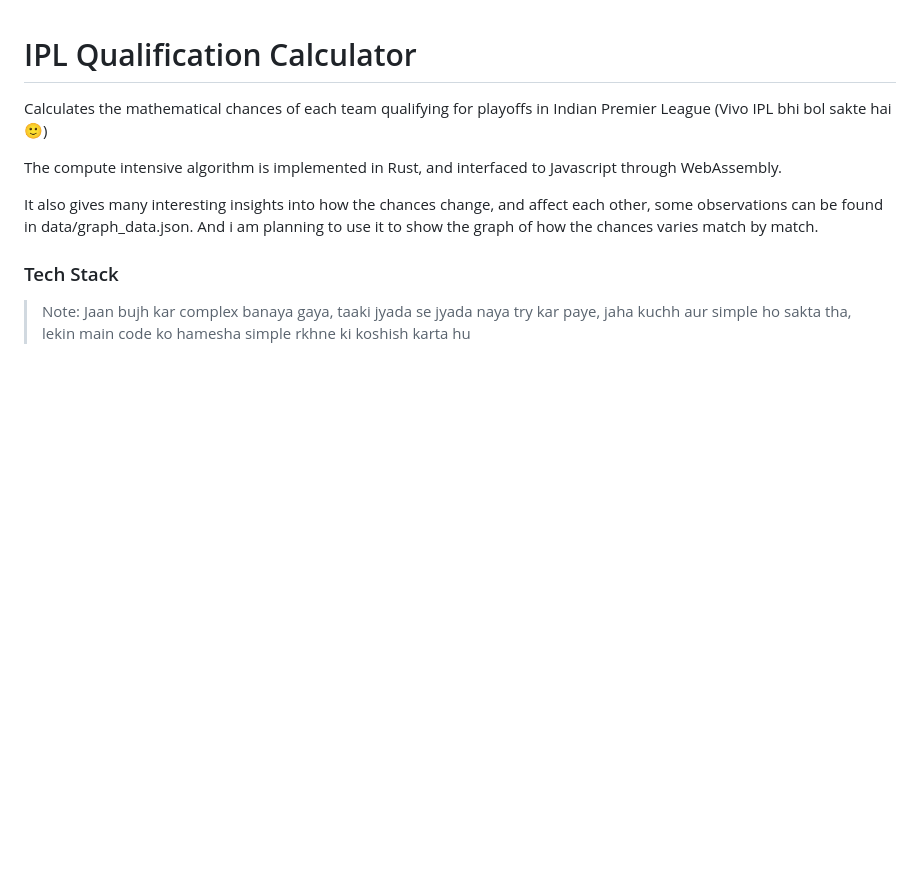
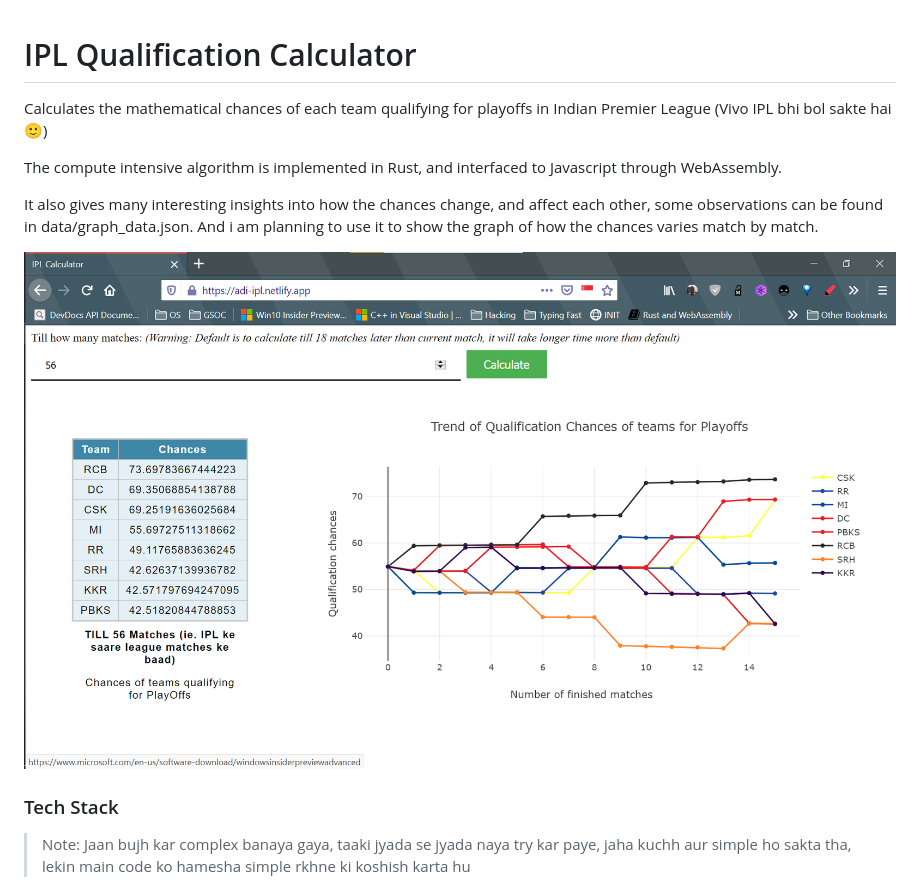
Before and after one commit to adi-g15/ipl_pred, a Markdown page: README.md, the part around the change. GitHub-like rendering; pictures changed too: ss.png (added); blank space fills up the shorter version.

```diff
--- a/README.md
+++ b/README.md
@@ -5,6 +5,8 @@ Calculates the mathematical chances of each team qualifying for playoffs in Indi
 The compute intensive algorithm is implemented in Rust, and interfaced to Javascript through WebAssembly.
 
 It also gives many interesting insights into how the chances change, and affect each other, some observations can be found in data/graph_data.json. And i am planning to use it to show the graph of how the chances varies match by match.
+
+![Screenshot](ss.png)
 
 ### Tech Stack
 
```
Also changed, not shown: 4 other files.
